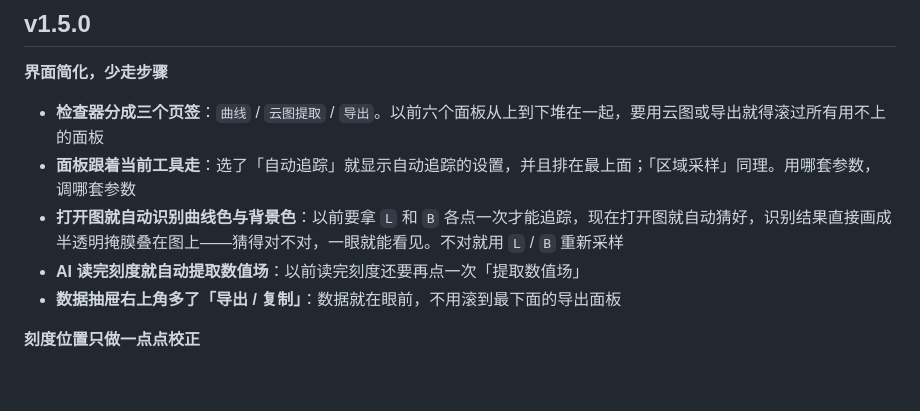
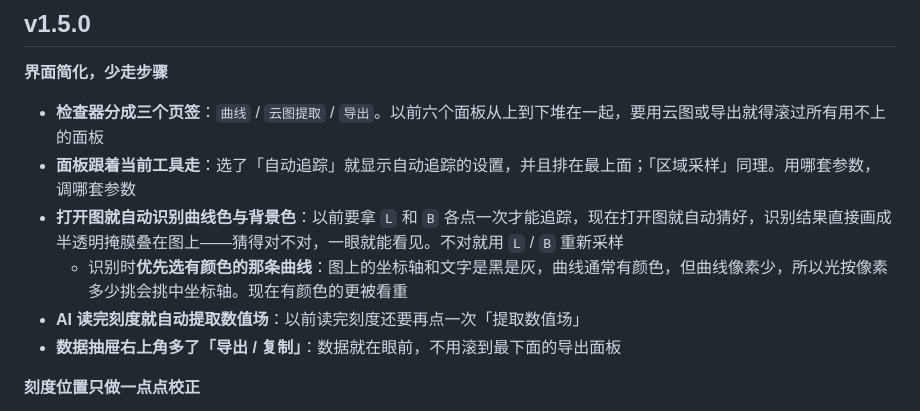
Before and after one commit to Juicy-Quadro/graph-digitizer, a Markdown page: docs/CHANGELOG.md, the part around the change. Drawn GitHub-style; blank space fills up the shorter version.

```diff
--- a/docs/CHANGELOG.md
+++ b/docs/CHANGELOG.md
@@ -11,6 +11,7 @@
 - **检查器分成三个页签**：`曲线` / `云图提取` / `导出`。以前六个面板从上到下堆在一起，要用云图或导出就得滚过所有用不上的面板
 - **面板跟着当前工具走**：选了「自动追踪」就显示自动追踪的设置，并且排在最上面；「区域采样」同理。用哪套参数，调哪套参数
 - **打开图就自动识别曲线色与背景色**：以前要拿 `L` 和 `B` 各点一次才能追踪，现在打开图就自动猜好，识别结果直接画成半透明掩膜叠在图上——猜得对不对，一眼就能看见。不对就用 `L` / `B` 重新采样
+  - 识别时**优先选有颜色的那条曲线**：图上的坐标轴和文字是黑是灰，曲线通常有颜色，但曲线像素少，所以光按像素多少挑会挑中坐标轴。现在有颜色的更被看重
 - **AI 读完刻度就自动提取数值场**：以前读完刻度还要再点一次「提取数值场」
 - **数据抽屉右上角多了「导出 / 复制」**：数据就在眼前，不用滚到最下面的导出面板
 
```
Also changed, not shown: README.md (+3 -1 lines).
